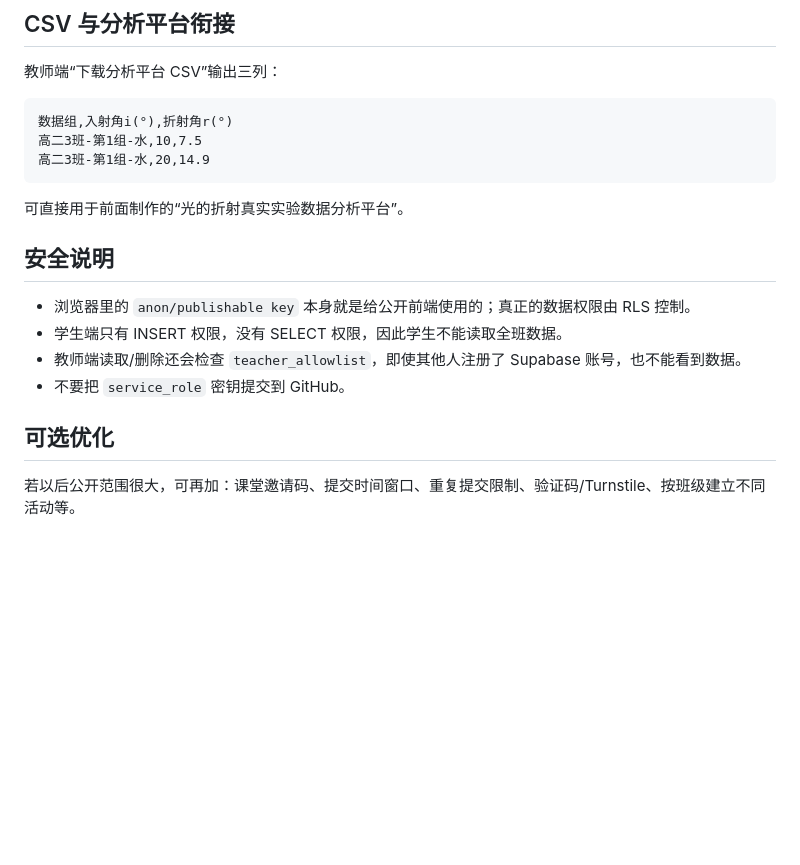
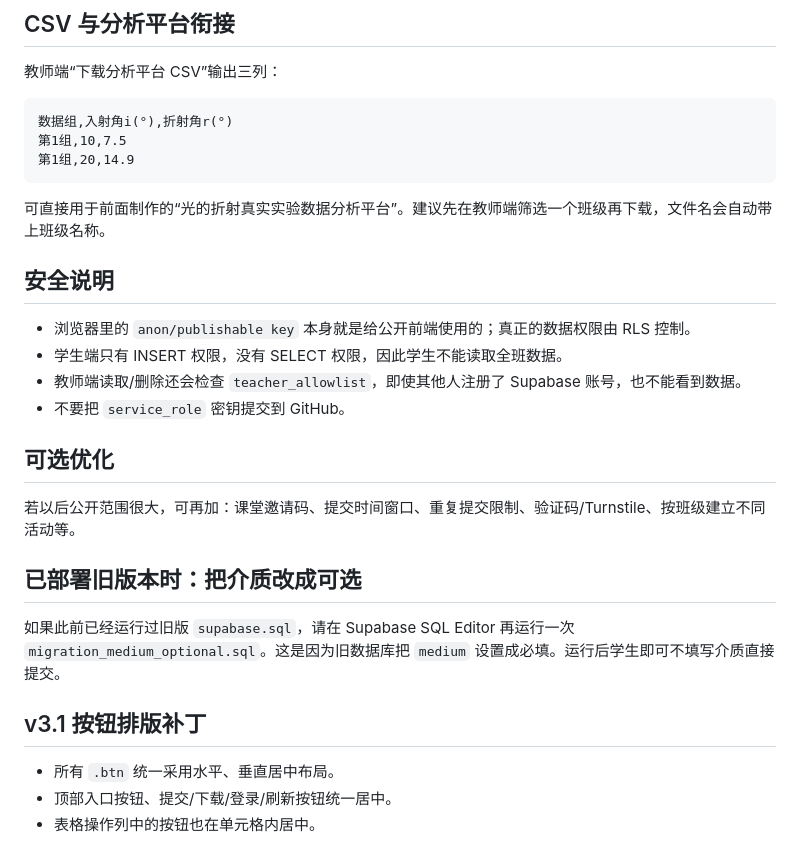
Before and after one commit to Pxudong102/refraction-lab, a Markdown page: README.md, the part around the change. Rendered like a GitHub page; blank space fills up the shorter version.

````diff
--- a/README.md
+++ b/README.md
@@ -73,11 +73,11 @@ window.APP_CONFIG = {
 
 ```csv
 数据组,入射角i(°),折射角r(°)
-高二3班-第1组-水,10,7.5
-高二3班-第1组-水,20,14.9
+第1组,10,7.5
+第1组,20,14.9
 ```
 
-可直接用于前面制作的“光的折射真实实验数据分析平台”。
+可直接用于前面制作的“光的折射真实实验数据分析平台”。建议先在教师端筛选一个班级再下载，文件名会自动带上班级名称。
 
 ## 安全说明
 
@@ -89,3 +89,13 @@ window.APP_CONFIG = {
 ## 可选优化
 
 若以后公开范围很大，可再加：课堂邀请码、提交时间窗口、重复提交限制、验证码/Turnstile、按班级建立不同活动等。
+
+
+## 已部署旧版本时：把介质改成可选
+
+如果此前已经运行过旧版 `supabase.sql`，请在 Supabase SQL Editor 再运行一次 `migration_medium_optional.sql`。这是因为旧数据库把 `medium` 设置成必填。运行后学生即可不填写介质直接提交。
+
+## v3.1 按钮排版补丁
+- 所有 `.btn` 统一采用水平、垂直居中布局。
+- 顶部入口按钮、提交/下载/登录/刷新按钮统一居中。
+- 表格操作列中的按钮也在单元格内居中。
````
